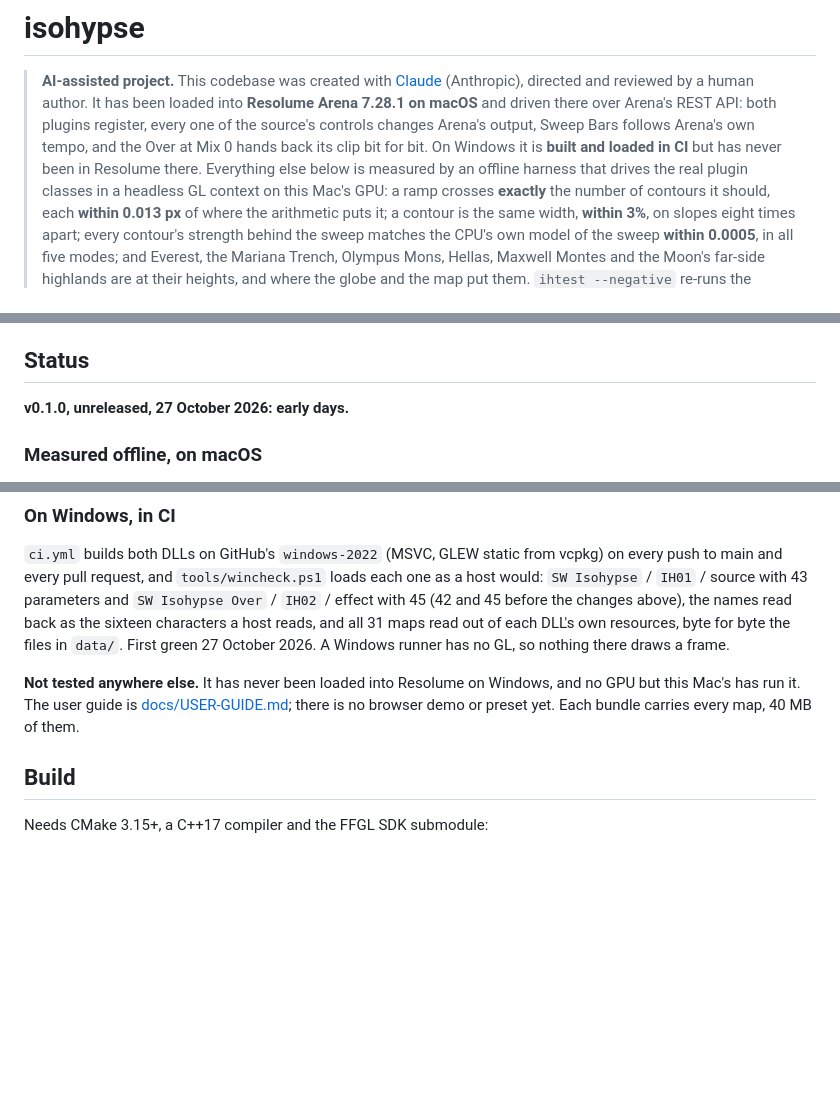
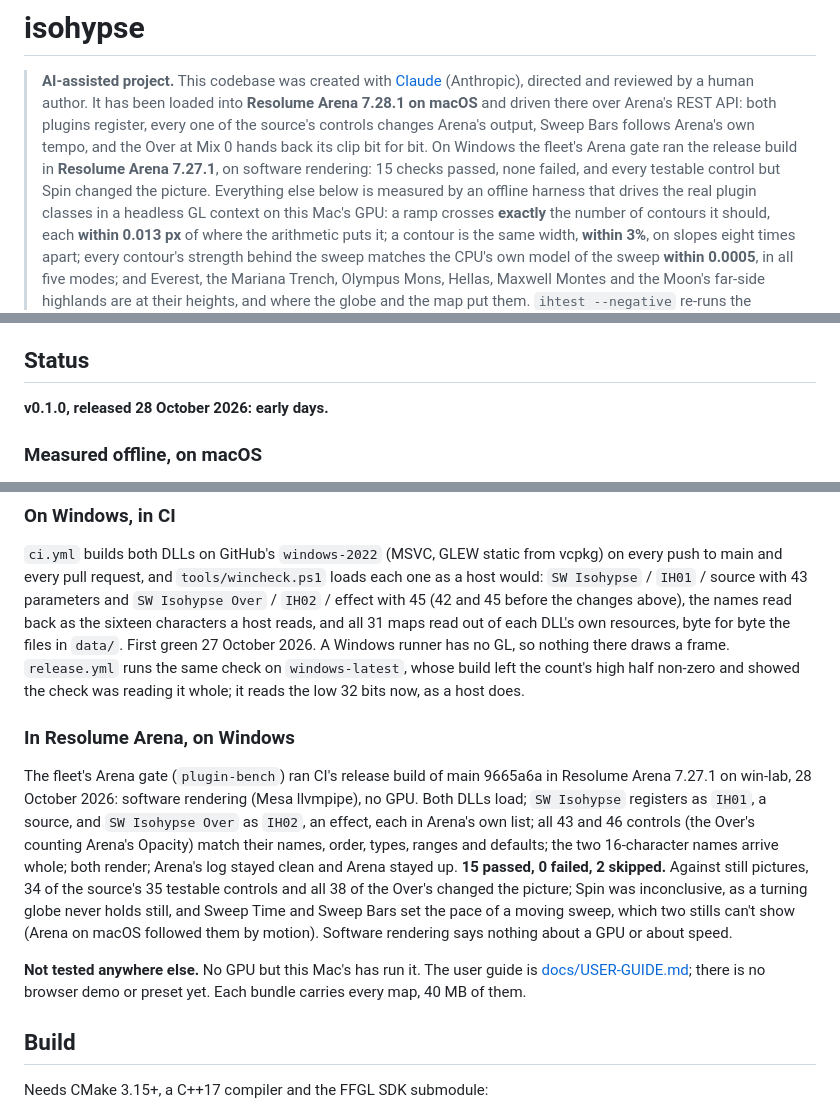
Before and after one commit to stoatworks-labs/isohypse, a Markdown page: README.md, 3 parts joined by grey strips. Rendered like a GitHub page; blank space fills up the shorter version.

Commit message:
v0.1.0: the Arena gate on Windows, in the README and the guide
The fleet's Arena gate ran CI's release build of 9665a6a in Resolume Arena
7.27.1 on win-lab (llvmpipe, no GPU): 15 passed, 0 failed, 2 skipped. Both
plugins load, register and render with every control as declared; 34 of the
source's 35 testable controls and all 38 of the Over's change a still
picture (Spin inconclusive; Sweep Time and Sweep Bars set a moving sweep's
pace). The README's status is v0.1.0, released 28 October 2026.

Co-Authored-By: Claude Opus 5.5 <noreply@anthropic.com>

```diff
--- a/README.md
+++ b/README.md
@@ -4,8 +4,10 @@
 > (Anthropic), directed and reviewed by a human author. It has been loaded into
 > **Resolume Arena 7.28.1 on macOS** and driven there over Arena's REST API: both plugins
 > register, every one of the source's controls changes Arena's output, Sweep Bars follows
-> Arena's own tempo, and the Over at Mix 0 hands back its clip bit for bit. On Windows it
-> is **built and loaded in CI** but has never been in Resolume there. Everything else
+> Arena's own tempo, and the Over at Mix 0 hands back its clip bit for bit. On Windows the
+> fleet's Arena gate ran the release build in **Resolume Arena 7.27.1**, on software
+> rendering: 15 checks passed, none failed, and every testable control but Spin changed the
+> picture. Everything else
 > below is measured by an offline harness that drives the real plugin classes in a
 > headless GL context on this Mac's GPU: a ramp crosses **exactly** the number of contours it should,
 > each **within 0.013 px** of where the arithmetic puts it; a contour is the same width,
@@ -104,7 +106,7 @@ others; it has a sea floor.
 
 ## Status
 
-**v0.1.0, unreleased, 27 October 2026: early days.**
+**v0.1.0, released 28 October 2026: early days.**
 
 ### Measured offline, on macOS
 
@@ -175,11 +177,26 @@ push to main and every pull request, and `tools/wincheck.ps1` loads each one as
 with 45 (42 and 45 before the changes above), the
 names read back as the sixteen characters a host reads, and all 31 maps read out of each
 DLL's own resources, byte for byte the files in `data/`. First green 27 October 2026. A
-Windows runner has no GL, so nothing there draws a frame.
+Windows runner has no GL, so nothing there draws a frame. `release.yml` runs the same check
+on `windows-latest`, whose build left the count's high half non-zero and showed the check
+was reading it whole; it reads the low 32 bits now, as a host does.
 
-**Not tested anywhere else.** It has never been loaded into Resolume on Windows, and no GPU
-but this Mac's has run it. The user guide is [docs/USER-GUIDE.md](docs/USER-GUIDE.md); there
-is no browser demo or preset yet.
+### In Resolume Arena, on Windows
+
+The fleet's Arena gate (`plugin-bench`) ran CI's release build of main 9665a6a in Resolume
+Arena 7.27.1 on win-lab, 28 October 2026: software rendering (Mesa llvmpipe), no GPU. Both
+DLLs load; `SW Isohypse` registers as `IH01`, a source, and `SW Isohypse Over` as `IH02`, an
+effect, each in Arena's own list; all 43 and 46 controls (the Over's counting Arena's
+Opacity) match their names, order, types, ranges and defaults; the two 16-character names
+arrive whole; both render; Arena's log stayed clean and Arena stayed up. **15 passed, 0
+failed, 2 skipped.** Against still pictures, 34 of the source's 35 testable controls and all
+38 of the Over's changed the picture; Spin was inconclusive, as a turning globe never holds
+still, and Sweep Time and Sweep Bars set the pace of a moving sweep, which two stills can't
+show (Arena on macOS followed them by motion). Software rendering says nothing about a GPU or
+about speed.
+
+**Not tested anywhere else.** No GPU but this Mac's has run it. The user guide is
+[docs/USER-GUIDE.md](docs/USER-GUIDE.md); there is no browser demo or preset yet.
 Each bundle carries every map, 40 MB of them.
 
 ## Build
```
Also changed, not shown: docs/USER-GUIDE.md (+10 -6 lines).
